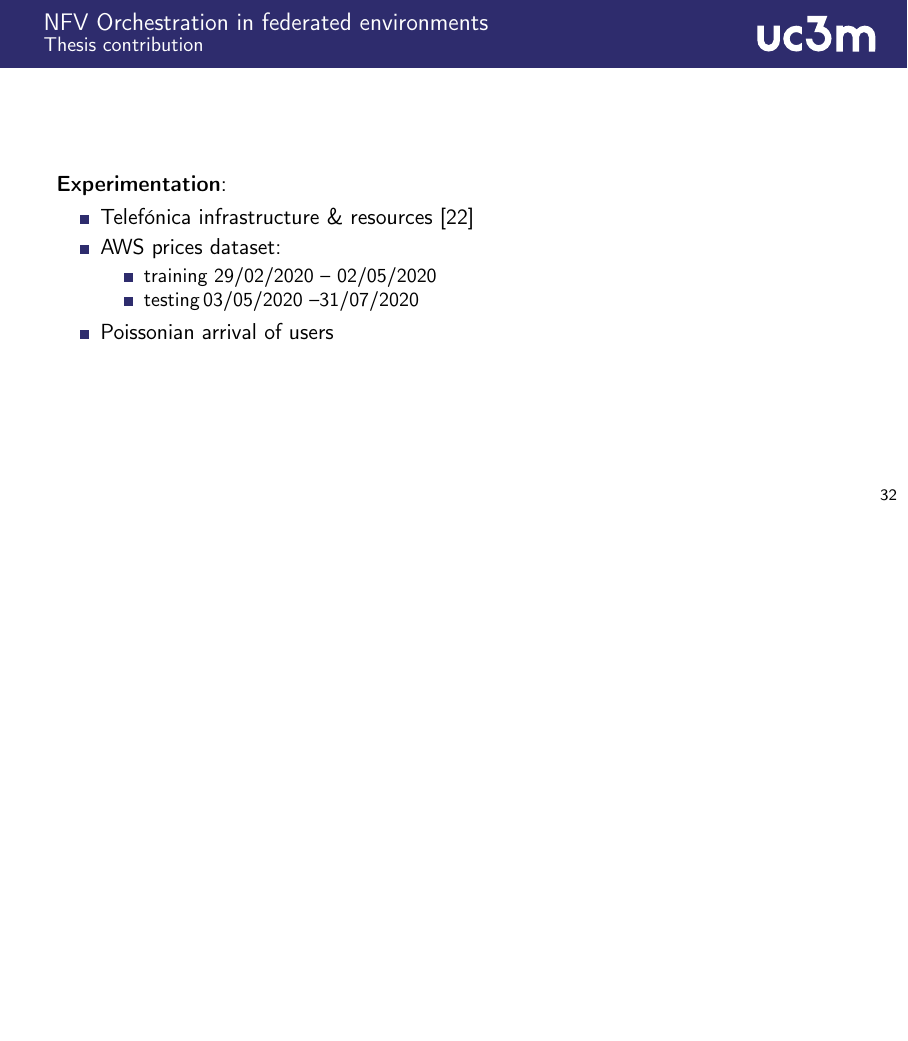
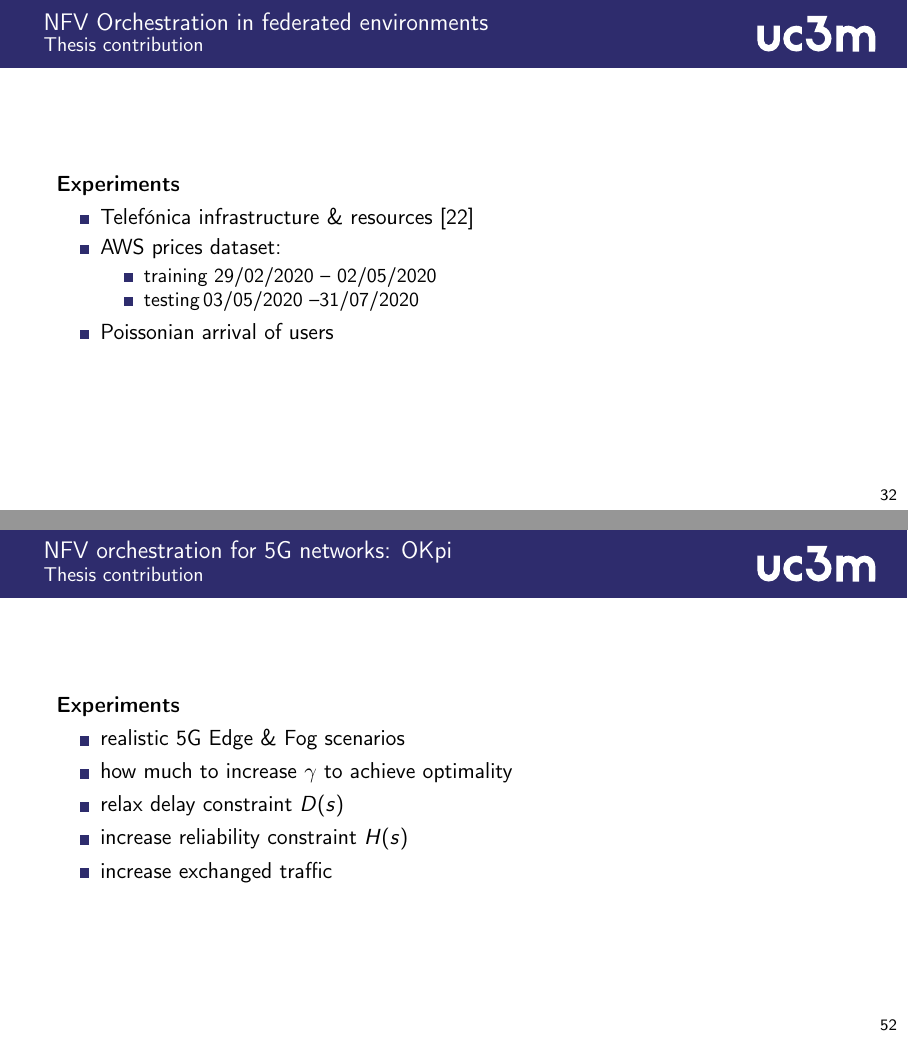
Before and after one commit to MartinPJorge/thesis-presentation, LaTeX slides (thesis-presentation.tex): page 64 of 146 before the commit and pages 62 and 107 of 145 after it, the two joined at a grey line, the shorter picture padded with empty space. Compiled offline with pdfLaTeX.

Commit message:
Put experiment slide also on OKpi

```diff
--- a/thesis-presentation.tex
+++ b/thesis-presentation.tex
@@ -893,14 +893,14 @@ line/.code={\tikzset{ul line/.append style={#1}}},
     \frametitle{\secname}
     \framesubtitle{\subsecname}
 
-    \textbf{Experimentation}:
+    \textbf{Experiments}
     \begin{itemize}
-        \item Telefónica infrastructure \& resources~\cite{tid}\pause
+        \item Telefónica infrastructure \& resources~\cite{tid}
         \item AWS prices dataset:
             \begin{itemize}
                 \item training 29/02/2020 -- 02/05/2020
                 \item testing\! 03/05/2020 --31/07/2020
-            \end{itemize}\pause
+            \end{itemize}
         \item Poissonian arrival of users
     \end{itemize}
 \end{frame}
@@ -1435,6 +1435,19 @@ line/.code={\tikzset{ul line/.append style={#1}}},
 
 
 
+\begin{frame}
+    \frametitle{\secname}
+    \framesubtitle{\subsecname}
+
+    \textbf{Experiments}
+    \begin{itemize}
+        \item realistic 5G Edge \& Fog scenarios
+        \item how much to increase $\gamma$ to achieve optimality
+        \item relax delay constraint $D(s)$
+        \item increase reliability constraint $H(s)$
+        \item increase exchanged traffic
+    \end{itemize}
+\end{frame}
 
 
 \begin{frame}
```
Also changed, not shown: thesis-presentation.tex (2 more changed lines).
